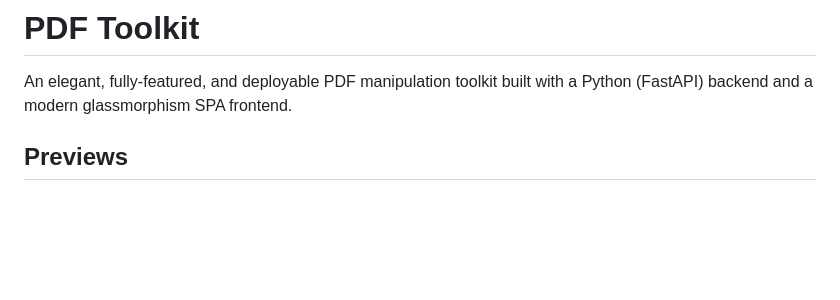
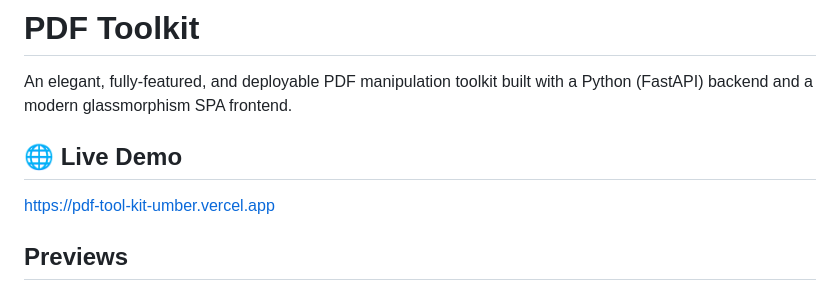
Before and after one commit to Kaustubh0530/PDF-Tool-kit, a Markdown page: README.md, the part around the change. Rendered like a GitHub page; blank space fills up the shorter version.

```diff
--- a/README.md
+++ b/README.md
@@ -1,6 +1,10 @@
 # PDF Toolkit
 
 An elegant, fully-featured, and deployable PDF manipulation toolkit built with a Python (FastAPI) backend and a modern glassmorphism SPA frontend.
+
+## 🌐 Live Demo
+
+https://pdf-tool-kit-umber.vercel.app
 
 ## Previews
 
```
